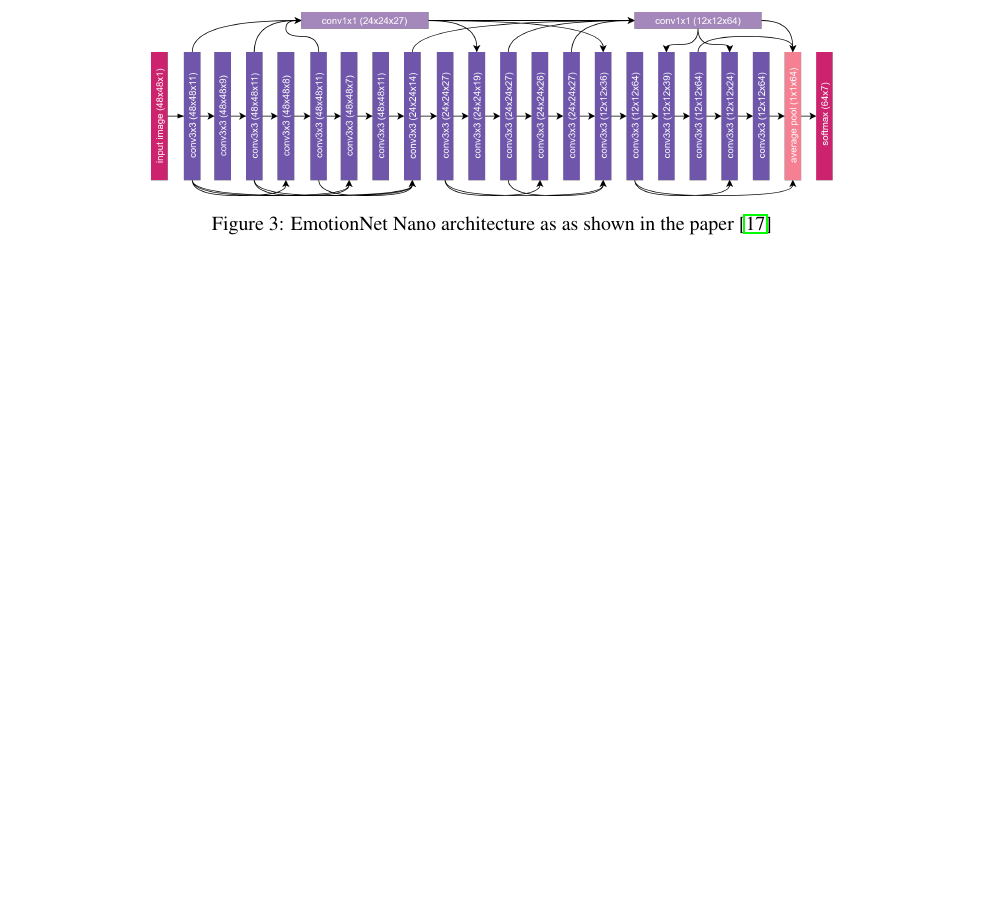
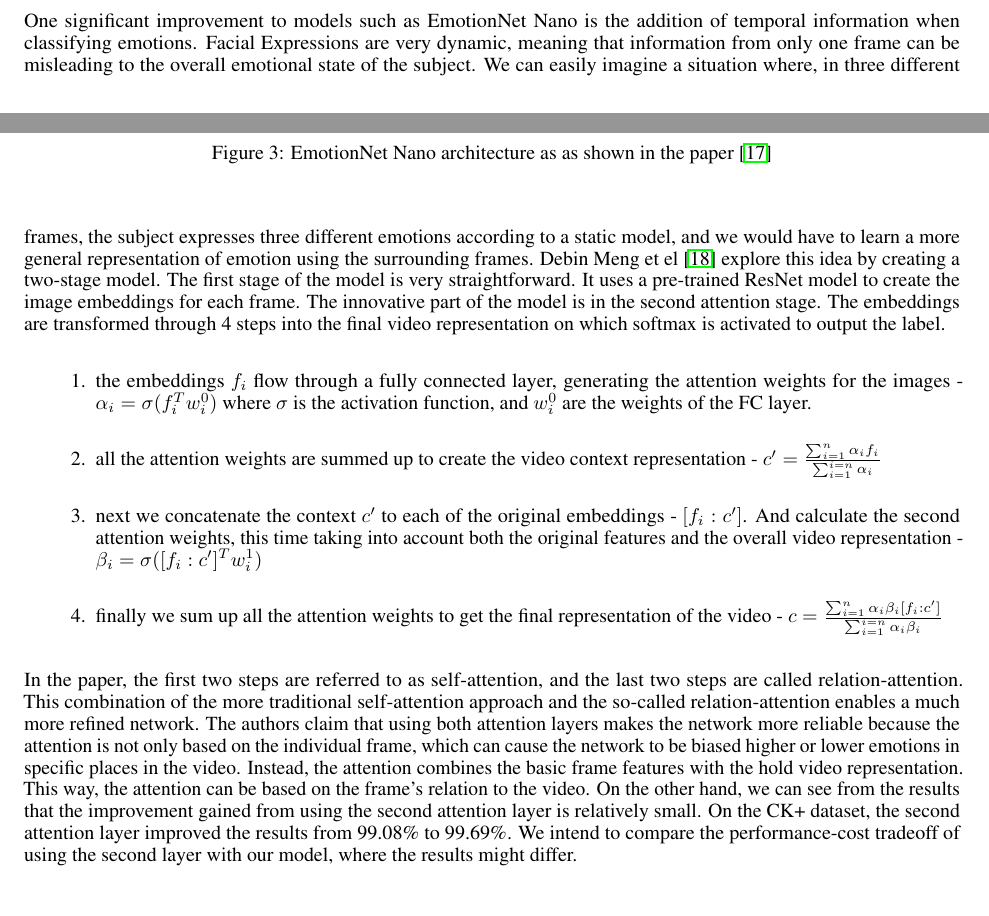
Before and after one commit to capi-bgu/Research, a LaTeX paper (literature_review/main.tex, which reads literature_review/sections/facial_expression_recognition.tex): part of page 5 of 6 before the commit and two parts of pages 4 and 5 of 7 after it, the two joined at a grey line, cut at the place of the change, the shorter picture padded with empty space. Compiled offline with pdfLaTeX.

Commit message:
added second paper to FER - Frame attention for FER in video

```diff
--- a/literature_review/sections/facial_expression_recognition.tex
+++ b/literature_review/sections/facial_expression_recognition.tex
@@ -41,5 +41,33 @@
     \label{fig:emotionnet_nano}
 \end{figure}
 
+One significant improvement to models such as EmotionNet Nano is the addition of temporal information when classifying emotions.
+Facial Expressions are very dynamic, meaning that information from only one frame can be misleading to the overall emotional state of the subject.
+We can easily imagine a situation where, in three different frames, the subject expresses three different emotions according to a static model,
+and we would have to learn a more general representation of emotion using the surrounding frames.
+Debin Meng et el \cite{fan} explore this idea by creating a two-stage model. The first stage of the model is very straightforward.
+It uses a pre-trained ResNet model to create the image embeddings for each frame. The innovative part of the model is in the second attention stage.
+The embeddings are transformed through 4 steps into the final video representation on which softmax is activated to output the label.
+
+\begin{enumerate}
+    \item the embeddings $f_i$ flow through a fully connected layer, generating the attention weights for the images - $\alpha_i = \sigma(f_i^Tw_i^0)$
+        where $\sigma$ is the activation function, and $w_i^0$ are the weights of the FC layer.
+    \item all the attention weights are summed up to create the video context representation - $c'=\frac{\sum_{i=1}^{n}\alpha_if_i}{\sum_{i=1}^{i=n}\alpha_i}$
+    \item next we concatenate the context $c'$ to each of the original embeddings - $[f_i:c']$. And calculate the second attention weights, this time
+        taking into account both the original features and the overall video representation - $\beta_i = \sigma([f_i:c']^Tw_i^1)$
+    \item finally we sum up all the attention weights to get the final representation of the video -
+    $c = \frac{\sum_{i=1}^{n}\alpha_i\beta_i[f_i:c']}{\sum_{i=1}^{i=n}\alpha_i\beta_i}$
+\end{enumerate}
+
+In the paper, the first two steps are referred to as self-attention, and the last two steps are called relation-attention.
+This combination of the more traditional self-attention approach and the so-called relation-attention enables a much more refined network.
+The authors claim that using both attention layers makes the network more reliable because the attention is not only based on the individual frame,
+which can cause the network to be biased higher or lower emotions in specific places in the video. Instead, the attention combines the basic frame
+features with the hold video representation. This way, the attention can be based on the frame's relation to the video.
+On the other hand, we can see from the results that the improvement gained from using the second attention layer is relatively small. On the CK+ dataset,
+the second attention layer improved the results from 99.08\% to 99.69\%. We intend to compare the performance-cost tradeoff of
+using the second layer with our model, where the results might differ.
+
+
 
 \end{document}
```
Also changed, not shown: literature_review/references.bib (+9 -0 lines).
